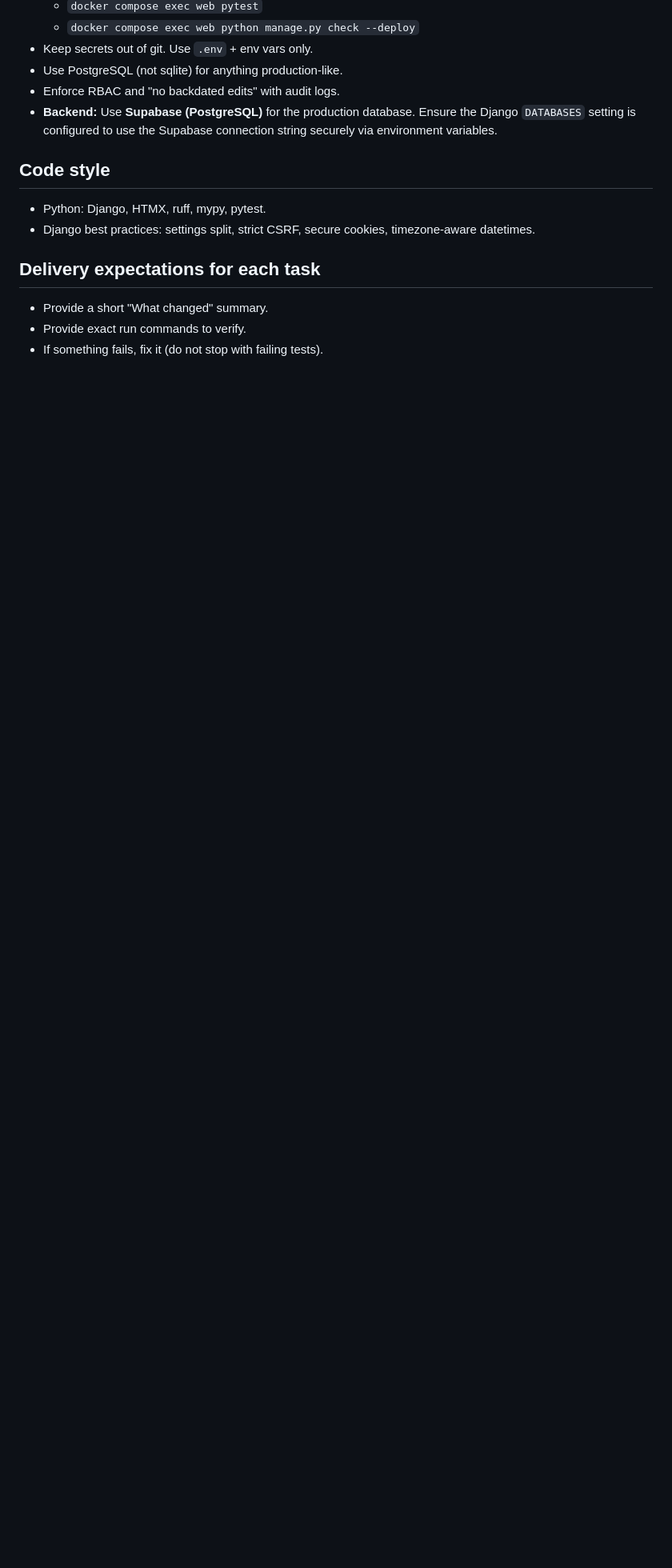
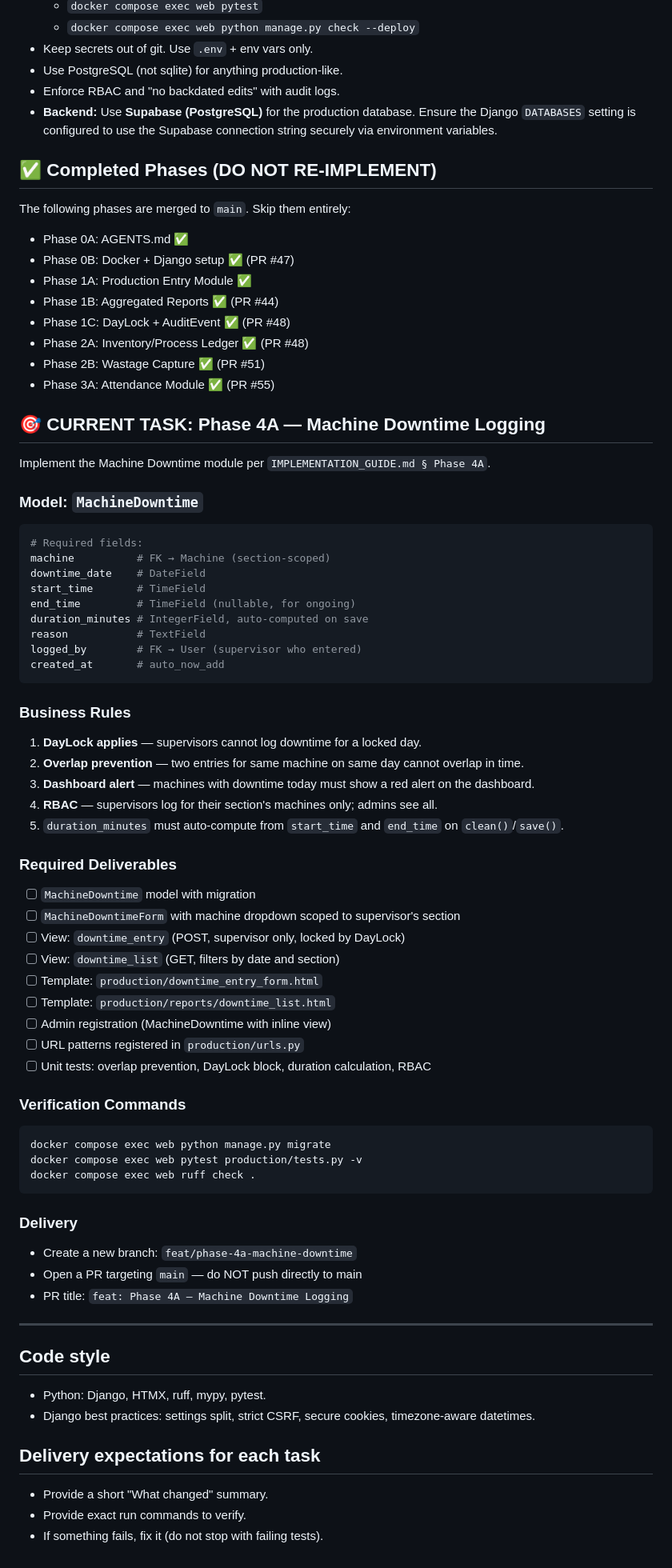
Before and after one commit to Diwak4r/ERP-System, a Markdown page: AGENTS.md, the part around the change. Shown at 80% size. Rendered like a GitHub page; blank space fills up the shorter version.

Commit message:
chore: update AGENTS.md — mark 3A done, set Phase 4A as current task

````diff
--- a/AGENTS.md
+++ b/AGENTS.md
@@ -41,6 +41,66 @@ The core objective is to create a seamless, centralized ERP system to track fact
 - Enforce RBAC and "no backdated edits" with audit logs.
 - **Backend:** Use **Supabase (PostgreSQL)** for the production database. Ensure the Django `DATABASES` setting is configured to use the Supabase connection string securely via environment variables.
 
+## ✅ Completed Phases (DO NOT RE-IMPLEMENT)
+The following phases are merged to `main`. Skip them entirely:
+- Phase 0A: AGENTS.md ✅
+- Phase 0B: Docker + Django setup ✅ (PR #47)
+- Phase 1A: Production Entry Module ✅
+- Phase 1B: Aggregated Reports ✅ (PR #44)
+- Phase 1C: DayLock + AuditEvent ✅ (PR #48)
+- Phase 2A: Inventory/Process Ledger ✅ (PR #48)
+- Phase 2B: Wastage Capture ✅ (PR #51)
+- Phase 3A: Attendance Module ✅ (PR #55)
+
+## 🎯 CURRENT TASK: Phase 4A — Machine Downtime Logging
+
+Implement the Machine Downtime module per `IMPLEMENTATION_GUIDE.md § Phase 4A`.
+
+### Model: `MachineDowntime`
+```python
+# Required fields:
+machine          # FK → Machine (section-scoped)
+downtime_date    # DateField
+start_time       # TimeField
+end_time         # TimeField (nullable, for ongoing)
+duration_minutes # IntegerField, auto-computed on save
+reason           # TextField
+logged_by        # FK → User (supervisor who entered)
+created_at       # auto_now_add
+```
+
+### Business Rules
+1. **DayLock applies** — supervisors cannot log downtime for a locked day.
+2. **Overlap prevention** — two entries for same machine on same day cannot overlap in time.
+3. **Dashboard alert** — machines with downtime today must show a red alert on the dashboard.
+4. **RBAC** — supervisors log for their section's machines only; admins see all.
+5. `duration_minutes` must auto-compute from `start_time` and `end_time` on `clean()`/`save()`.
+
+### Required Deliverables
+- [ ] `MachineDowntime` model with migration
+- [ ] `MachineDowntimeForm` with machine dropdown scoped to supervisor's section
+- [ ] View: `downtime_entry` (POST, supervisor only, locked by DayLock)
+- [ ] View: `downtime_list` (GET, filters by date and section)
+- [ ] Template: `production/downtime_entry_form.html`
+- [ ] Template: `production/reports/downtime_list.html`
+- [ ] Admin registration (MachineDowntime with inline view)
+- [ ] URL patterns registered in `production/urls.py`
+- [ ] Unit tests: overlap prevention, DayLock block, duration calculation, RBAC
+
+### Verification Commands
+```bash
+docker compose exec web python manage.py migrate
+docker compose exec web pytest production/tests.py -v
+docker compose exec web ruff check .
+```
+
+### Delivery
+- Create a new branch: `feat/phase-4a-machine-downtime`
+- Open a PR targeting `main` — do NOT push directly to main
+- PR title: `feat: Phase 4A — Machine Downtime Logging`
+
+---
+
 ## Code style
 - Python: Django, HTMX, ruff, mypy, pytest.
 - Django best practices: settings split, strict CSRF, secure cookies, timezone-aware datetimes.
````
